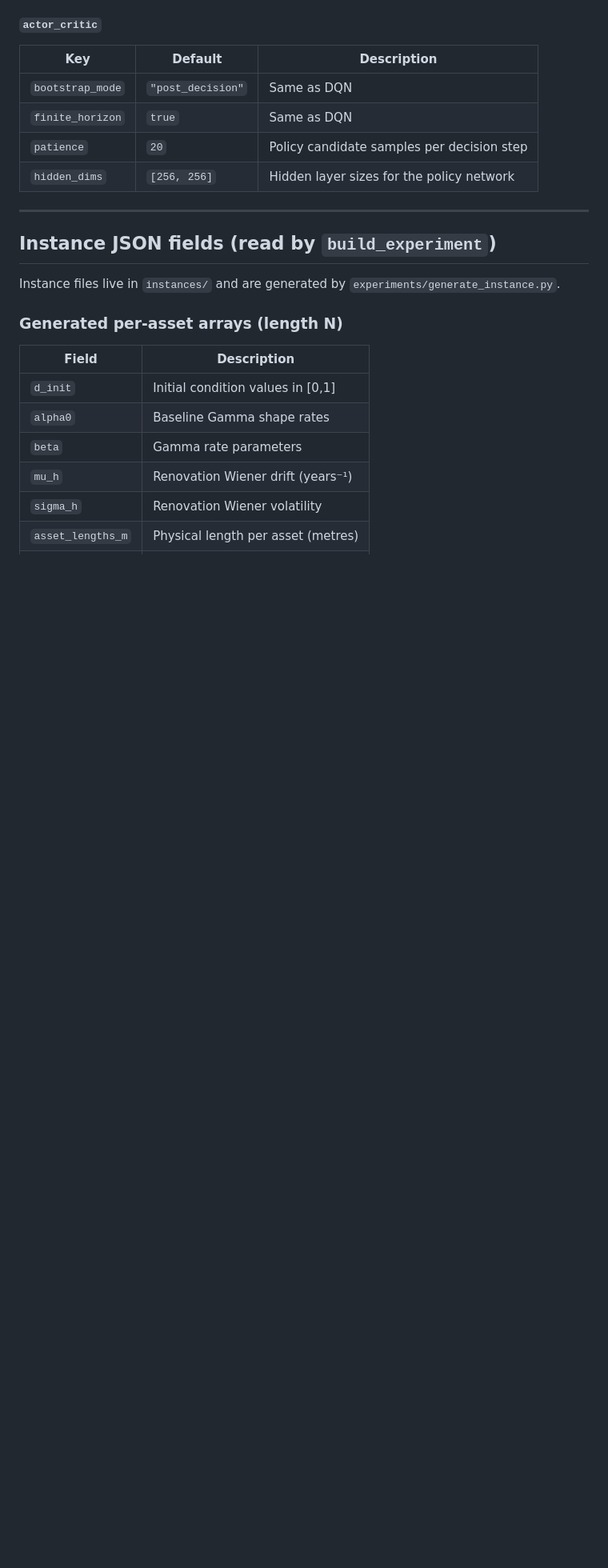
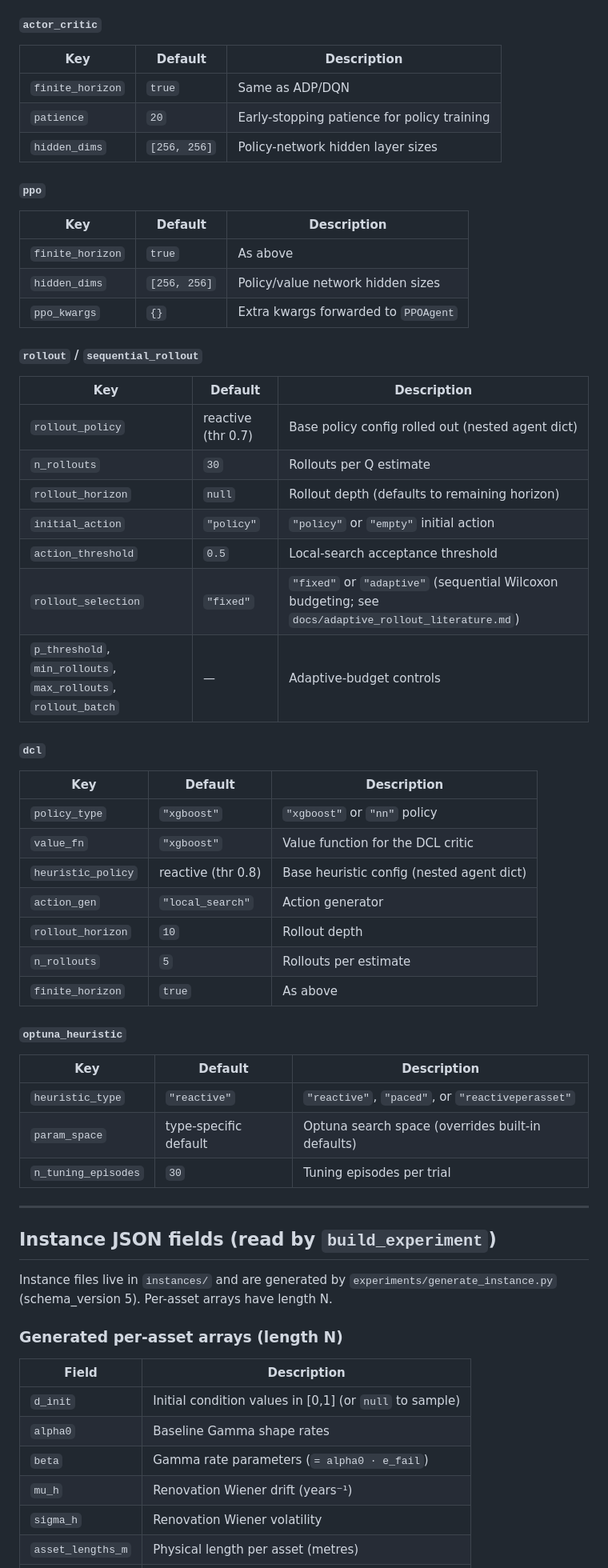
Before and after one commit to rrbosch/dynamic-renovation-scheduling, a Markdown page: experiments/configs_reference.md, the part around one of its changes. Shown at 80% size. Drawn GitHub-style; blank space fills up the shorter version.

```diff
--- a/experiments/configs_reference.md
+++ b/experiments/configs_reference.md
@@ -68,24 +83,60 @@ The JSON is loaded by `ExperimentConfig.from_json()` / `from_file()` in `experim
 #### `actor_critic`
 | Key | Default | Description |
 |---|---|---|
-| `bootstrap_mode` | `"post_decision"` | Same as DQN |
-| `finite_horizon` | `true` | Same as DQN |
-| `patience` | `20` | Policy candidate samples per decision step |
-| `hidden_dims` | `[256, 256]` | Hidden layer sizes for the policy network |
+| `finite_horizon` | `true` | Same as ADP/DQN |
+| `patience` | `20` | Early-stopping patience for policy training |
+| `hidden_dims` | `[256, 256]` | Policy-network hidden layer sizes |
+
+#### `ppo`
+| Key | Default | Description |
+|---|---|---|
+| `finite_horizon` | `true` | As above |
+| `hidden_dims` | `[256, 256]` | Policy/value network hidden sizes |
+| `ppo_kwargs` | `{}` | Extra kwargs forwarded to `PPOAgent` |
+
+#### `rollout` / `sequential_rollout`
+| Key | Default | Description |
+|---|---|---|
+| `rollout_policy` | reactive (thr 0.7) | Base policy config rolled out (nested agent dict) |
+| `n_rollouts` | `30` | Rollouts per Q estimate |
+| `rollout_horizon` | `null` | Rollout depth (defaults to remaining horizon) |
+| `initial_action` | `"policy"` | `"policy"` or `"empty"` initial action |
+| `action_threshold` | `0.5` | Local-search acceptance threshold |
+| `rollout_selection` | `"fixed"` | `"fixed"` or `"adaptive"` (sequential Wilcoxon budgeting; see `docs/adaptive_rollout_literature.md`) |
+| `p_threshold`, `min_rollouts`, `max_rollouts`, `rollout_batch` | — | Adaptive-budget controls |
+
+#### `dcl`
+| Key | Default | Description |
+|---|---|---|
+| `policy_type` | `"xgboost"` | `"xgboost"` or `"nn"` policy |
+| `value_fn` | `"xgboost"` | Value function for the DCL critic |
+| `heuristic_policy` | reactive (thr 0.8) | Base heuristic config (nested agent dict) |
+| `action_gen` | `"local_search"` | Action generator |
+| `rollout_horizon` | `10` | Rollout depth |
+| `n_rollouts` | `5` | Rollouts per estimate |
+| `finite_horizon` | `true` | As above |
+
+#### `optuna_heuristic`
+| Key | Default | Description |
+|---|---|---|
+| `heuristic_type` | `"reactive"` | `"reactive"`, `"paced"`, or `"reactiveperasset"` |
+| `param_space` | type-specific default | Optuna search space (overrides built-in defaults) |
+| `n_tuning_episodes` | `30` | Tuning episodes per trial |
 
 ---
 
 ## Instance JSON fields (read by `build_experiment`)
 
-Instance files live in `instances/` and are generated by `experiments/generate_instance.py`.
+Instance files live in `instances/` and are generated by `experiments/generate_instance.py`
+(schema_version 5). Per-asset arrays have length N.
 
 ### Generated per-asset arrays (length N)
 
 | Field | Description |
 |---|---|
-| `d_init` | Initial condition values in [0,1] |
+| `d_init` | Initial condition values in [0,1] (or `null` to sample) |
 | `alpha0` | Baseline Gamma shape rates |
-| `beta` | Gamma rate parameters |
+| `beta` | Gamma rate parameters (`= alpha0 · e_fail`) |
 | `mu_h` | Renovation Wiener drift (years⁻¹) |
 | `sigma_h` | Renovation Wiener volatility |
 | `asset_lengths_m` | Physical length per asset (metres) |
```
Also changed, not shown: other parts of experiments/configs_reference.md (+47 -28 lines), README.md (+1 -1 lines).
